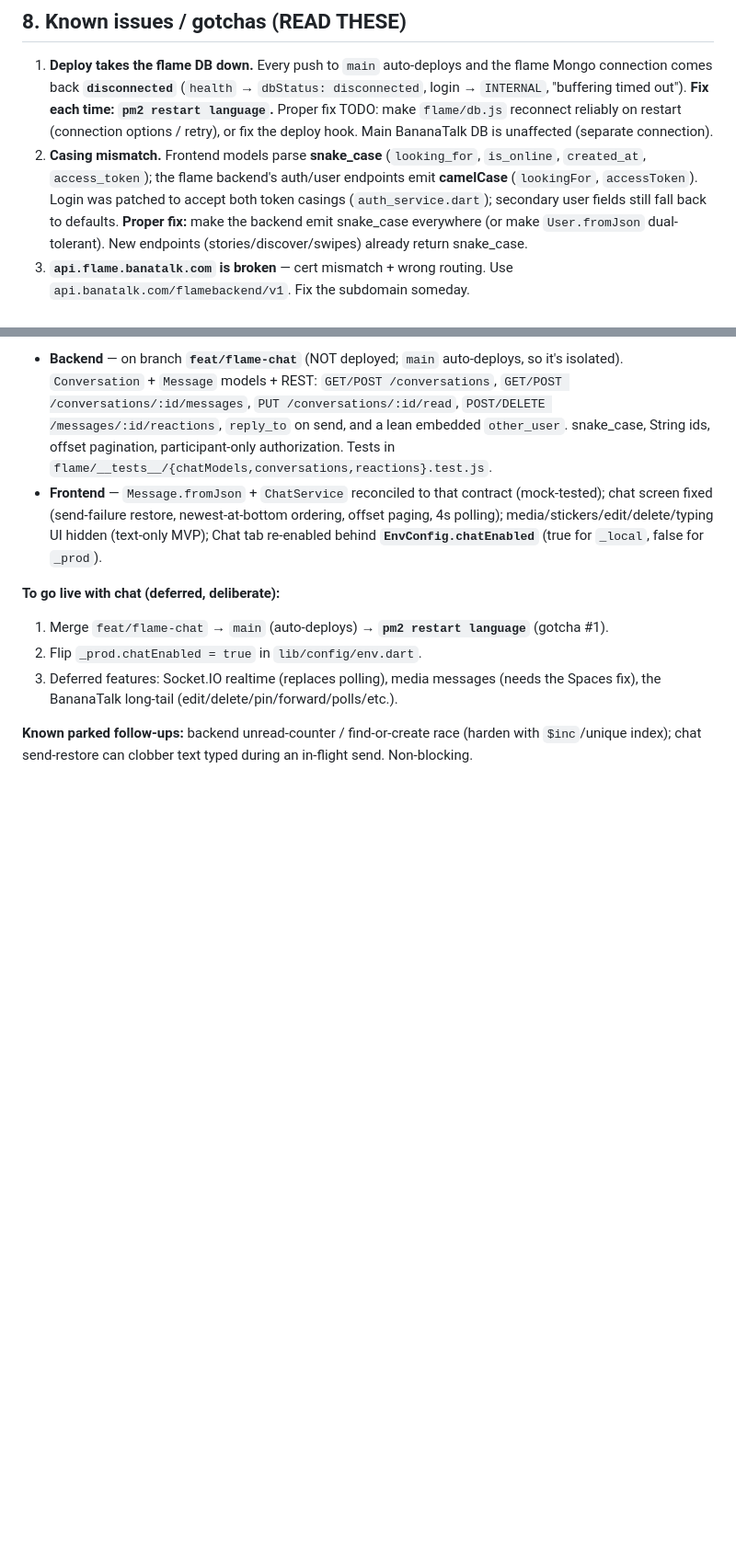
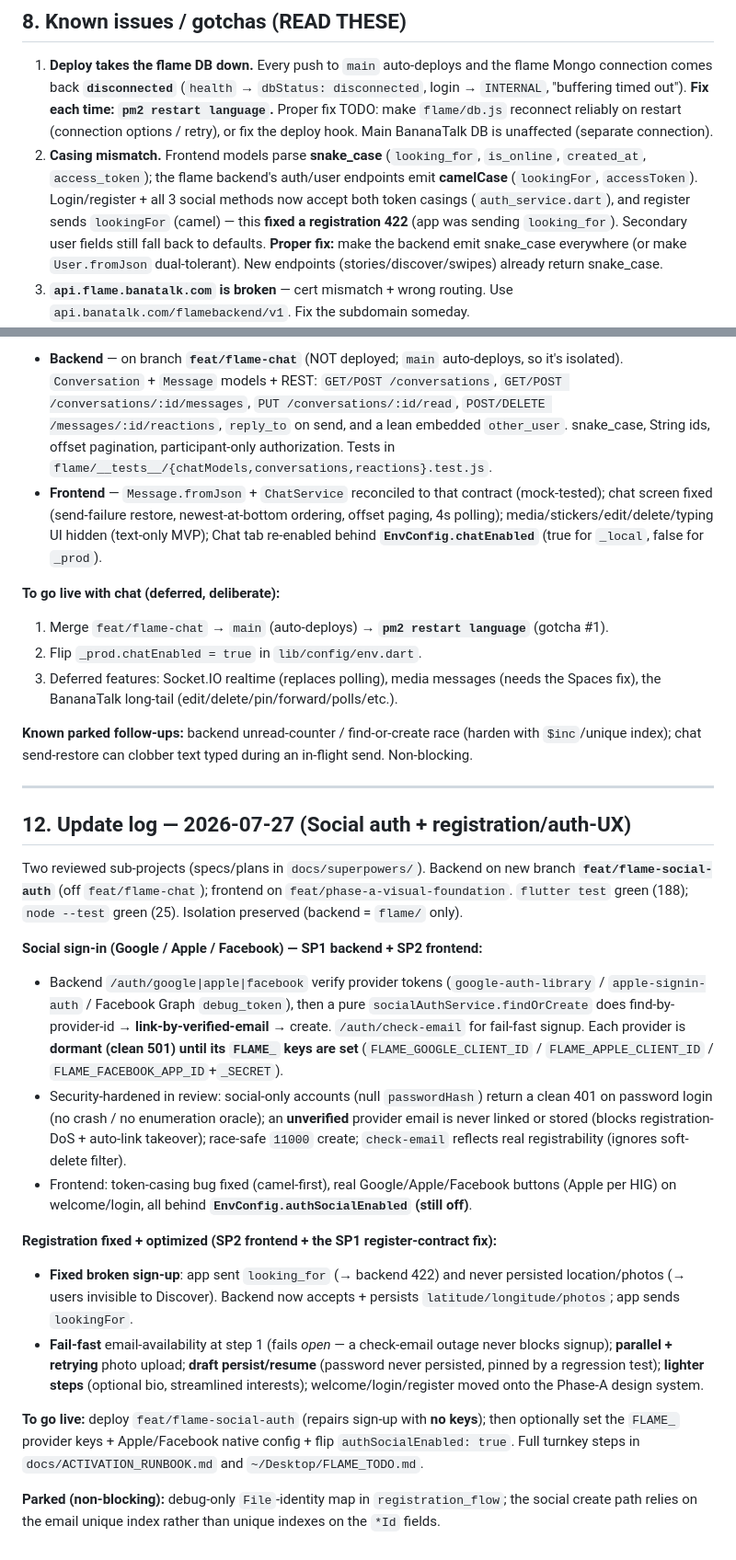
Before and after one commit to firdavs9777/flame_front_app, a Markdown page: docs/PROJECT_OVERVIEW.md, 2 parts joined by grey strips. Shown at 92% size. GitHub-like rendering; blank space fills up the shorter version.

Commit message:
docs: social auth + registration fix in overview + activation runbook
Co-Authored-By: Claude Opus 4.8 (1M context) <noreply@anthropic.com>

```diff
--- a/docs/PROJECT_OVERVIEW.md
+++ b/docs/PROJECT_OVERVIEW.md
@@ -88,10 +90,11 @@ Backend: stories + discover + swipes + matches/conversations/billing stubs.
    retry), or fix the deploy hook. Main BananaTalk DB is unaffected (separate connection).
 2. **Casing mismatch.** Frontend models parse **snake_case** (`looking_for`, `is_online`,
    `created_at`, `access_token`); the flame backend's auth/user endpoints emit **camelCase**
-   (`lookingFor`, `accessToken`). Login was patched to accept both token casings
-   (`auth_service.dart`); secondary user fields still fall back to defaults. **Proper fix:**
-   make the backend emit snake_case everywhere (or make `User.fromJson` dual-tolerant).
-   New endpoints (stories/discover/swipes) already return snake_case.
+   (`lookingFor`, `accessToken`). Login/register + all 3 social methods now accept both token
+   casings (`auth_service.dart`), and register sends `lookingFor` (camel) — this **fixed a
+   registration 422** (app was sending `looking_for`). Secondary user fields still fall back to
+   defaults. **Proper fix:** make the backend emit snake_case everywhere (or make `User.fromJson`
+   dual-tolerant). New endpoints (stories/discover/swipes) already return snake_case.
 3. **`api.flame.banatalk.com` is broken** — cert mismatch + wrong routing. Use
    `api.banatalk.com/flamebackend/v1`. Fix the subdomain someday.
 4. **Prod photo upload fails** — `POST /users/me/photos` → `INTERNAL` (flame DO Spaces
@@ -172,3 +175,40 @@ green; backend `node --test` green). The user's unrelated in-progress files were
 
 **Known parked follow-ups:** backend unread-counter / find-or-create race (harden with `$inc`/unique
 index); chat send-restore can clobber text typed during an in-flight send. Non-blocking.
+
+---
+
+## 12. Update log — 2026-07-27 (Social auth + registration/auth-UX)
+
+Two reviewed sub-projects (specs/plans in `docs/superpowers/`). Backend on new branch
+**`feat/flame-social-auth`** (off `feat/flame-chat`); frontend on `feat/phase-a-visual-foundation`.
+`flutter test` green (188); `node --test` green (25). Isolation preserved (backend = `flame/` only).
+
+**Social sign-in (Google / Apple / Facebook) — SP1 backend + SP2 frontend:**
+- Backend `/auth/google|apple|facebook` verify provider tokens (`google-auth-library` /
+  `apple-signin-auth` / Facebook Graph `debug_token`), then a pure `socialAuthService.findOrCreate`
+  does find-by-provider-id → **link-by-verified-email** → create. `/auth/check-email` for fail-fast
+  signup. Each provider is **dormant (clean 501) until its `FLAME_` keys are set**
+  (`FLAME_GOOGLE_CLIENT_ID` / `FLAME_APPLE_CLIENT_ID` / `FLAME_FACEBOOK_APP_ID`+`_SECRET`).
+- Security-hardened in review: social-only accounts (null `passwordHash`) return a clean 401 on
+  password login (no crash / no enumeration oracle); an **unverified** provider email is never linked
+  or stored (blocks registration-DoS + auto-link takeover); race-safe `11000` create; `check-email`
+  reflects real registrability (ignores soft-delete filter).
+- Frontend: token-casing bug fixed (camel-first), real Google/Apple/Facebook buttons (Apple per HIG)
+  on welcome/login, all behind **`EnvConfig.authSocialEnabled` (still off)**.
+
+**Registration fixed + optimized (SP2 frontend + the SP1 register-contract fix):**
+- **Fixed broken sign-up**: app sent `looking_for` (→ backend 422) and never persisted
+  location/photos (→ users invisible to Discover). Backend now accepts + persists
+  `latitude/longitude/photos`; app sends `lookingFor`.
+- **Fail-fast** email-availability at step 1 (fails *open* — a check-email outage never blocks signup);
+  **parallel + retrying** photo upload; **draft persist/resume** (password never persisted, pinned by
+  a regression test); **lighter steps** (optional bio, streamlined interests); welcome/login/register
+  moved onto the Phase-A design system.
+
+**To go live:** deploy `feat/flame-social-auth` (repairs sign-up with **no keys**); then optionally set
+the `FLAME_` provider keys + Apple/Facebook native config + flip `authSocialEnabled: true`. Full
+turnkey steps in `docs/ACTIVATION_RUNBOOK.md` and `~/Desktop/FLAME_TODO.md`.
+
+**Parked (non-blocking):** debug-only `File`-identity map in `registration_flow`; the social create
+path relies on the email unique index rather than unique indexes on the `*Id` fields.
```
Also changed, not shown: other parts of docs/PROJECT_OVERVIEW.md (+3 -1 lines), docs/ACTIVATION_RUNBOOK.md (+44 -1 lines).
